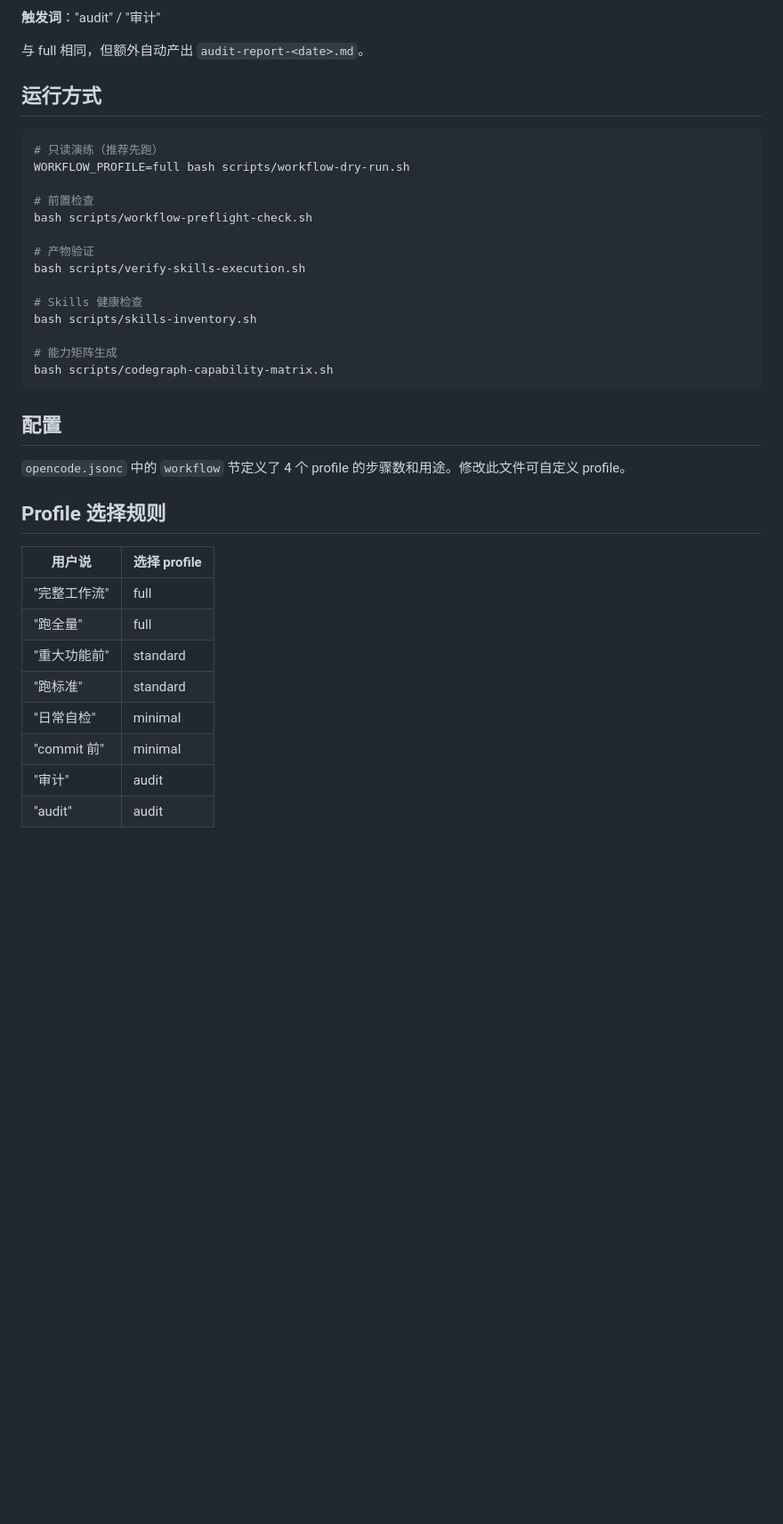
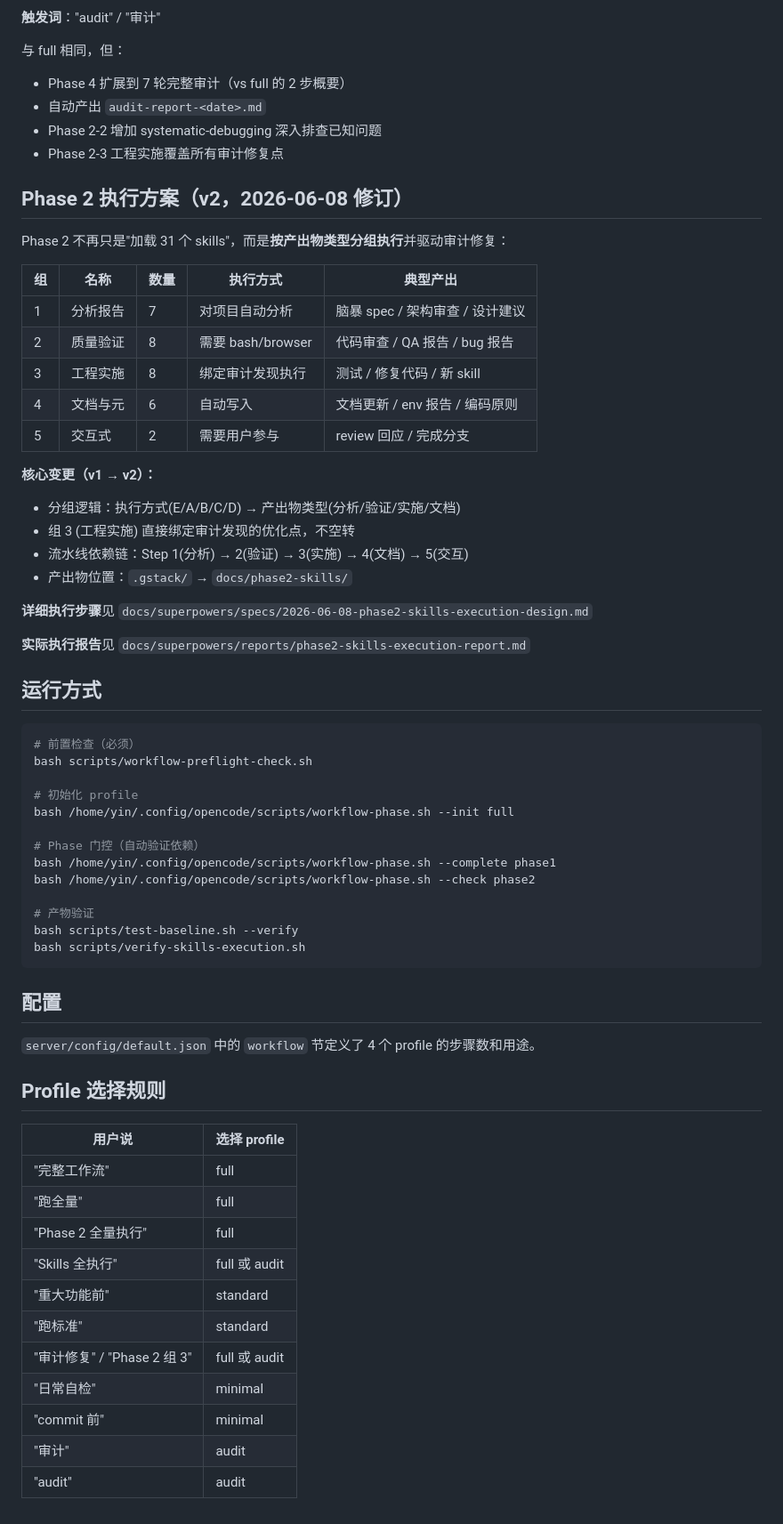
Before and after one commit to yinzhijie666/agent-orchestrator, a Markdown page: docs/WORKFLOW-PROFILES.md, the part around one of its changes. Shown at 89% size. Drawn GitHub-style; blank space fills up the shorter version.

````diff
--- a/docs/WORKFLOW-PROFILES.md
+++ b/docs/WORKFLOW-PROFILES.md
@@ -46,40 +61,68 @@
 
 **触发词**："audit" / "审计"
 
-与 full 相同，但额外自动产出 `audit-report-<date>.md`。
+与 full 相同，但：
+- Phase 4 扩展到 7 轮完整审计（vs full 的 2 步概要）
+- 自动产出 `audit-report-<date>.md`
+- Phase 2-2 增加 systematic-debugging 深入排查已知问题
+- Phase 2-3 工程实施覆盖所有审计修复点
+
+## Phase 2 执行方案（v2，2026-06-08 修订）
+
+Phase 2 不再只是"加载 31 个 skills"，而是**按产出物类型分组执行**并驱动审计修复：
+
+| 组 | 名称 | 数量 | 执行方式 | 典型产出 |
+|----|------|------|----------|----------|
+| 1 | 分析报告 | 7 | 对项目自动分析 | 脑暴 spec / 架构审查 / 设计建议 |
+| 2 | 质量验证 | 8 | 需要 bash/browser | 代码审查 / QA 报告 / bug 报告 |
+| 3 | 工程实施 | 8 | 绑定审计发现执行 | 测试 / 修复代码 / 新 skill |
+| 4 | 文档与元 | 6 | 自动写入 | 文档更新 / env 报告 / 编码原则 |
+| 5 | 交互式 | 2 | 需要用户参与 | review 回应 / 完成分支 |
+
+**核心变更（v1 → v2）：**
+- 分组逻辑：执行方式(E/A/B/C/D) → 产出物类型(分析/验证/实施/文档)
+- 组 3 (工程实施) 直接绑定审计发现的优化点，不空转
+- 流水线依赖链：Step 1(分析) → 2(验证) → 3(实施) → 4(文档) → 5(交互)
+- 产出物位置：`.gstack/` → `docs/phase2-skills/`
+
+**详细执行步骤**见 `docs/superpowers/specs/2026-06-08-phase2-skills-execution-design.md`
+
+**实际执行报告**见 `docs/superpowers/reports/phase2-skills-execution-report.md`
 
 ## 运行方式
 
 ```bash
-# 只读演练（推荐先跑）
-WORKFLOW_PROFILE=full bash scripts/workflow-dry-run.sh
-
-# 前置检查
+# 前置检查（必须）
 bash scripts/workflow-preflight-check.sh
 
+# 初始化 profile
+bash /home/yin/.config/opencode/scripts/workflow-phase.sh --init full
+
+# Phase 门控（自动验证依赖）
+bash /home/yin/.config/opencode/scripts/workflow-phase.sh --complete phase1
+bash /home/yin/.config/opencode/scripts/workflow-phase.sh --check phase2
+
 # 产物验证
+bash scripts/test-baseline.sh --verify
 bash scripts/verify-skills-execution.sh
-
-# Skills 健康检查
-bash scripts/skills-inventory.sh
-
-# 能力矩阵生成
-bash scripts/codegraph-capability-matrix.sh
 ```
 
 ## 配置
 
-`opencode.jsonc` 中的 `workflow` 节定义了 4 个 profile 的步骤数和用途。修改此文件可自定义 profile。
+`server/config/default.json` 中的 `workflow` 节定义了 4 个 profile 的步骤数和用途。
 
 ## Profile 选择规则
 
-| 用户说         | 选择 profile |
-| -------------- | ------------ |
-| "完整工作流"   | full         |
-| "跑全量"       | full         |
-| "重大功能前"   | standard     |
-| "跑标准"       | standard     |
-| "日常自检"     | minimal      |
-| "commit 前"    | minimal      |
-| "审计"         | audit        |
-| "audit"        | audit        |
+| 用户说                      | 选择 profile |
+| --------------------------- | ------------ |
+| "完整工作流"                | full         |
+| "跑全量"                    | full         |
+| "Phase 2 全量执行"         | full         |
+| "Skills 全执行"            | full 或 audit |
+| "重大功能前"                | standard     |
+| "跑标准"                    | standard     |
+| "审计修复" / "Phase 2 组 3" | full 或 audit |
+| "日常自检"                  | minimal      |
+| "commit 前"                 | minimal      |
+| "审计"                      | audit        |
+| "audit"                     | audit        |
````
Also changed, not shown: other parts of docs/WORKFLOW-PROFILES.md (+36 -21 lines), CLAUDE.md (+12 -4 lines), 1 other file.
